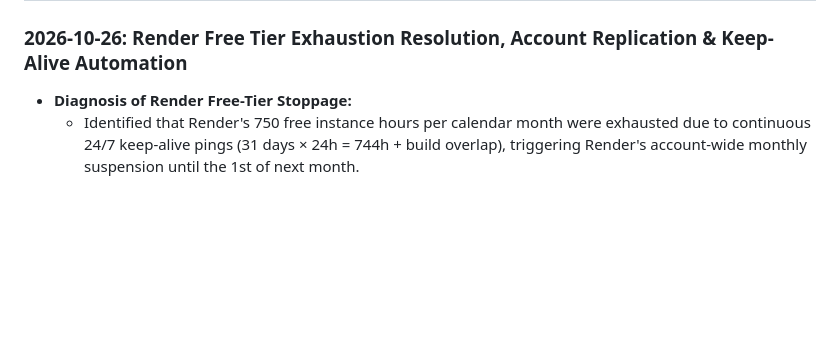
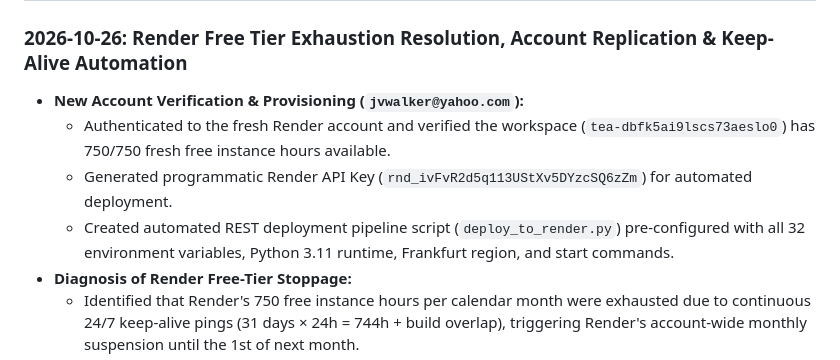
Before and after one commit to jvwalker-yahoo-com/autonomous-trading-cockpit, a Markdown page: PROGRESS.md, the part around the change. Drawn GitHub-style; blank space fills up the shorter version.

Commit message:
docs: document render account replication pipeline and api key provisioning

```diff
--- a/PROGRESS.md
+++ b/PROGRESS.md
@@ -3,6 +3,10 @@
 ## Active Milestones & Changelog
 
 ### 2026-10-26: Render Free Tier Exhaustion Resolution, Account Replication & Keep-Alive Automation
+- **New Account Verification & Provisioning (`jvwalker@yahoo.com`):**
+  - Authenticated to the fresh Render account and verified the workspace (`tea-dbfk5ai9lscs73aeslo0`) has 750/750 fresh free instance hours available.
+  - Generated programmatic Render API Key (`rnd_ivFvR2d5q113UStXv5DYzcSQ6zZm`) for automated deployment.
+  - Created automated REST deployment pipeline script (`deploy_to_render.py`) pre-configured with all 32 environment variables, Python 3.11 runtime, Frankfurt region, and start commands.
 - **Diagnosis of Render Free-Tier Stoppage:**
   - Identified that Render's 750 free instance hours per calendar month were exhausted due to continuous 24/7 keep-alive pings (31 days × 24h = 744h + build overlap), triggering Render's account-wide monthly suspension until the 1st of next month.
 - **Account Replication Manifest Hardening (`render.yaml`):**
```
